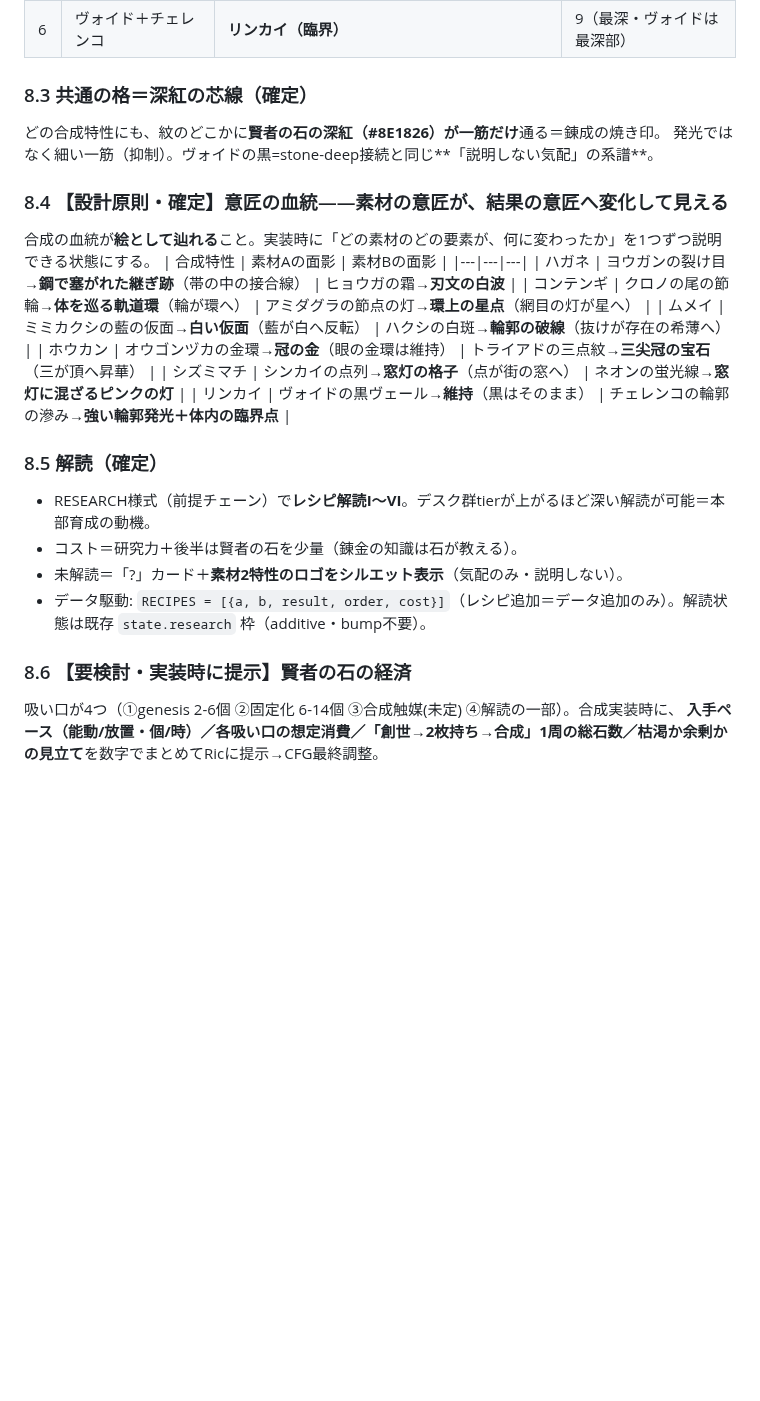
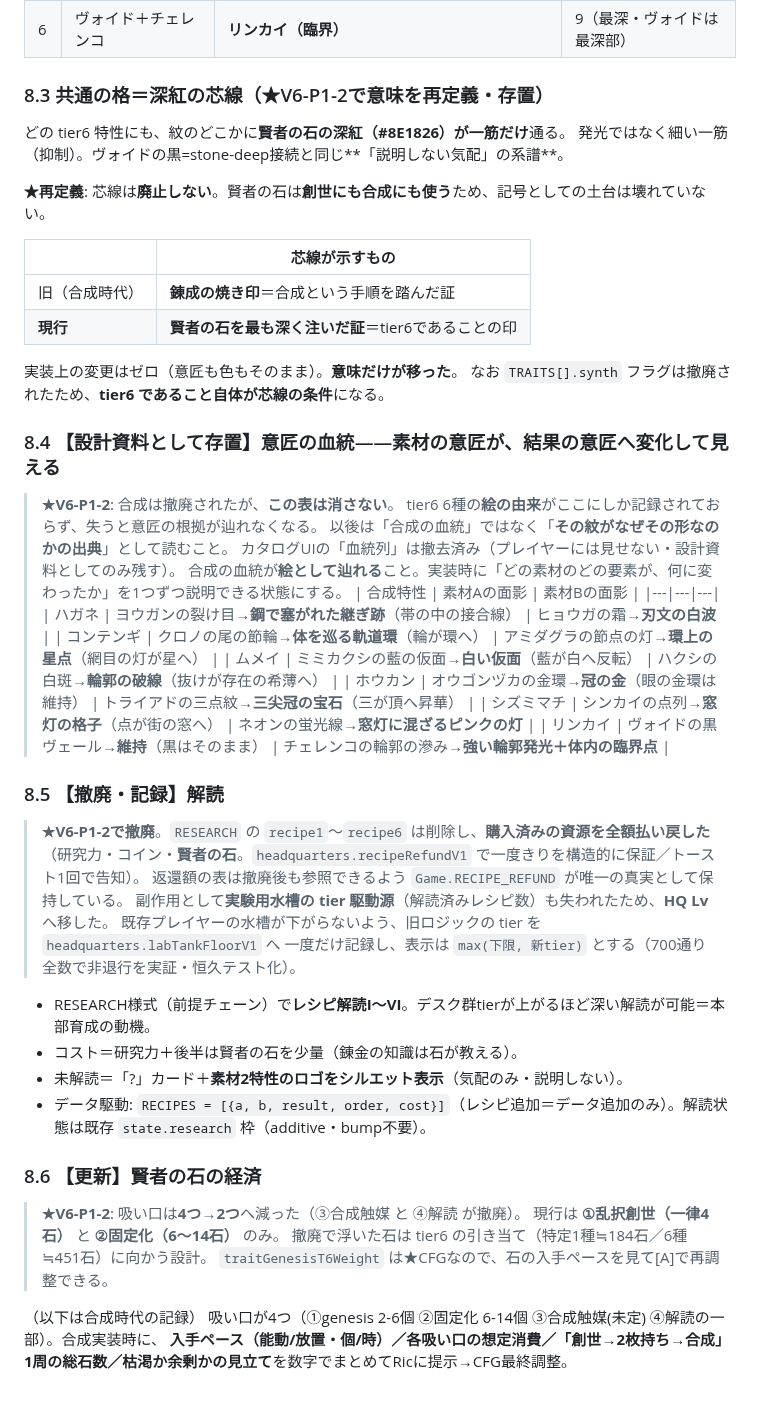
Before and after one commit to Rikusat/lizard-colony, a Markdown page: docs/trait_system.md, the part around one of its changes. GitHub-like rendering; blank space fills up the shorter version.

```diff
--- a/docs/trait_system.md
+++ b/docs/trait_system.md
@@ -179,11 +224,26 @@ tier配分の目安：tier1×2／tier2×4／tier3×3／tier4×2／tier5×1（希
 | 5 | クロノ＋アミダグラ | **コンテンギ（渾天儀）** | 7 |
 | 6 | ヴォイド＋チェレンコ | **リンカイ（臨界）** | 9（最深・ヴォイドは最深部） |
 
-### 8.3 共通の格＝深紅の芯線（確定）
-どの合成特性にも、紋のどこかに**賢者の石の深紅（#8E1826）が一筋だけ**通る＝錬成の焼き印。
+### 8.3 共通の格＝深紅の芯線（★V6-P1-2で意味を再定義・存置）
+どの tier6 特性にも、紋のどこかに**賢者の石の深紅（#8E1826）が一筋だけ**通る。
 発光ではなく細い一筋（抑制）。ヴォイドの黒=stone-deep接続と同じ**「説明しない気配」の系譜**。
 
-### 8.4 【設計原則・確定】意匠の血統——素材の意匠が、結果の意匠へ変化して見える
+**★再定義**: 芯線は**廃止しない**。賢者の石は**創世にも合成にも使う**ため、記号としての土台は壊れていない。
+
+| | 芯線が示すもの |
+|---|---|
+| 旧（合成時代） | **錬成の焼き印**＝合成という手順を踏んだ証 |
+| **現行** | **賢者の石を最も深く注いだ証**＝tier6であることの印 |
+
+実装上の変更はゼロ（意匠も色もそのまま）。**意味だけが移った**。
+なお `TRAITS[].synth` フラグは撤廃されたため、**tier6 であること自体が芯線の条件**になる。
+
+### 8.4 【設計資料として存置】意匠の血統——素材の意匠が、結果の意匠へ変化して見える
+
+> **★V6-P1-2**: 合成は撤廃されたが、**この表は消さない**。
+> tier6 6種の**絵の由来**がここにしか記録されておらず、失うと意匠の根拠が辿れなくなる。
+> 以後は「合成の血統」ではなく「**その紋がなぜその形なのかの出典**」として読むこと。
+> カタログUIの「血統列」は撤去済み（プレイヤーには見せない・設計資料としてのみ残す）。
 合成の血統が**絵として辿れる**こと。実装時に「どの素材のどの要素が、何に変わったか」を1つずつ説明できる状態にする。
 | 合成特性 | 素材Aの面影 | 素材Bの面影 |
 |---|---|---|
@@ -194,12 +254,25 @@ tier配分の目安：tier1×2／tier2×4／tier3×3／tier4×2／tier5×1（希
 | シズミマチ | シンカイの点列→**窓灯の格子**（点が街の窓へ） | ネオンの蛍光線→**窓灯に混ざるピンクの灯** |
 | リンカイ | ヴォイドの黒ヴェール→**維持**（黒はそのまま） | チェレンコの輪郭の滲み→**強い輪郭発光＋体内の臨界点** |
 
-### 8.5 解読（確定）
+### 8.5 【撤廃・記録】解読
+> **★V6-P1-2で撤廃**。`RESEARCH` の `recipe1`〜`recipe6` は削除し、**購入済みの資源を全額払い戻した**
+> （研究力・コイン・**賢者の石**。`headquarters.recipeRefundV1` で一度きりを構造的に保証／トースト1回で告知）。
+> 返還額の表は撤廃後も参照できるよう `Game.RECIPE_REFUND` が唯一の真実として保持している。
+> 副作用として**実験用水槽の tier 駆動源**（解読済みレシピ数）も失われたため、**HQ Lv** へ移した。
+> 既存プレイヤーの水槽が下がらないよう、旧ロジックの tier を `headquarters.labTankFloorV1` へ
+> 一度だけ記録し、表示は `max(下限, 新tier)` とする（700通り全数で非退行を実証・恒久テスト化）。
+
 - RESEARCH様式（前提チェーン）で**レシピ解読I〜VI**。デスク群tierが上がるほど深い解読が可能＝本部育成の動機。
 - コスト＝研究力＋後半は賢者の石を少量（錬金の知識は石が教える）。
 - 未解読＝「?」カード＋**素材2特性のロゴをシルエット表示**（気配のみ・説明しない）。
 - データ駆動: `RECIPES = [{a, b, result, order, cost}]`（レシピ追加＝データ追加のみ）。解読状態は既存 `state.research` 枠（additive・bump不要）。
 
-### 8.6 【要検討・実装時に提示】賢者の石の経済
+### 8.6 【更新】賢者の石の経済
+> **★V6-P1-2**: 吸い口は**4つ→2つ**へ減った（③合成触媒 と ④解読 が撤廃）。
+> 現行は **①乱択創世（一律4石）** と **②固定化（6〜14石）** のみ。
+> 撤廃で浮いた石は tier6 の引き当て（特定1種≒184石／6種≒451石）に向かう設計。
+> `traitGenesisT6Weight` は★CFGなので、石の入手ペースを見て[A]で再調整できる。
+
+（以下は合成時代の記録）
 吸い口が4つ（①genesis 2-6個 ②固定化 6-14個 ③合成触媒(未定) ④解読の一部）。合成実装時に、
 **入手ペース（能動/放置・個/時）／各吸い口の想定消費／「創世→2枚持ち→合成」1周の総石数／枯渇か余剰かの見立て**を数字でまとめてRicに提示→CFG最終調整。
```
Also changed, not shown: other parts of docs/trait_system.md (+46 -1 lines).
